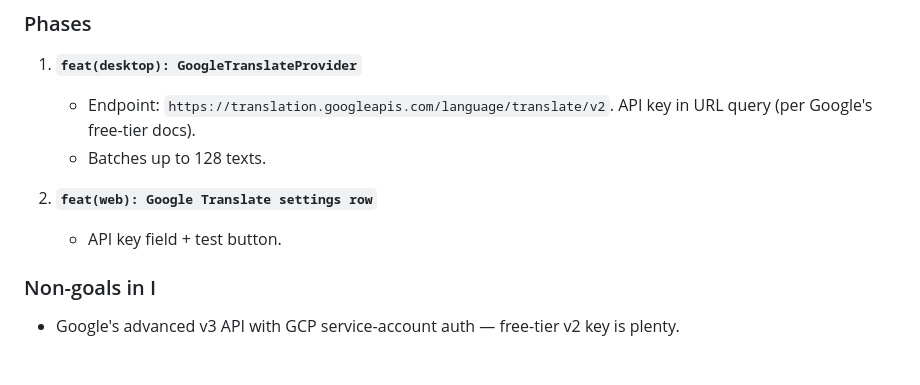
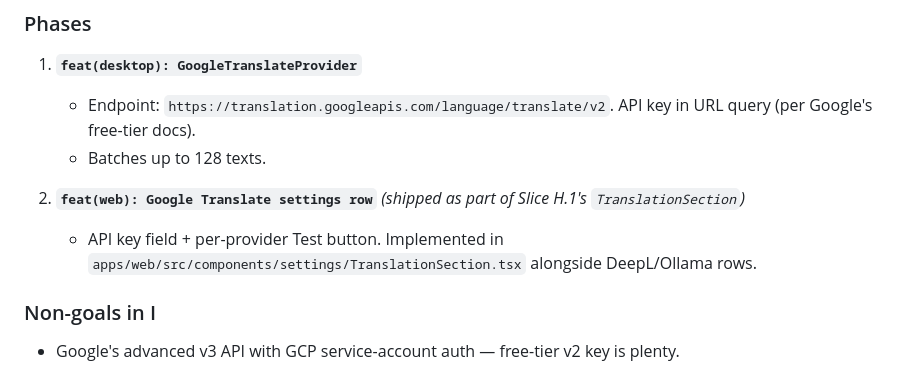
Before and after one commit to Shironex/kirei-manga, a Markdown page: docs/v0.3-roadmap.md, the part around the change. Rendered like a GitHub page.

Commit message:
docs(v0.3-roadmap): note I.2 (Google Translate settings row) shipped in H.1

```diff
--- a/docs/v0.3-roadmap.md
+++ b/docs/v0.3-roadmap.md
@@ -320,8 +320,8 @@ project set up, especially for languages DeepL doesn't cover well.
    - Endpoint: `https://translation.googleapis.com/language/translate/v2`. API key in URL query (per Google's free-tier docs).
    - Batches up to 128 texts.
 
-2. **`feat(web): Google Translate settings row`**
-   - API key field + test button.
+2. **`feat(web): Google Translate settings row`** *(shipped as part of Slice H.1's `TranslationSection`)*
+   - API key field + per-provider Test button. Implemented in `apps/web/src/components/settings/TranslationSection.tsx` alongside DeepL/Ollama rows.
 
 ### Non-goals in I
 
```
